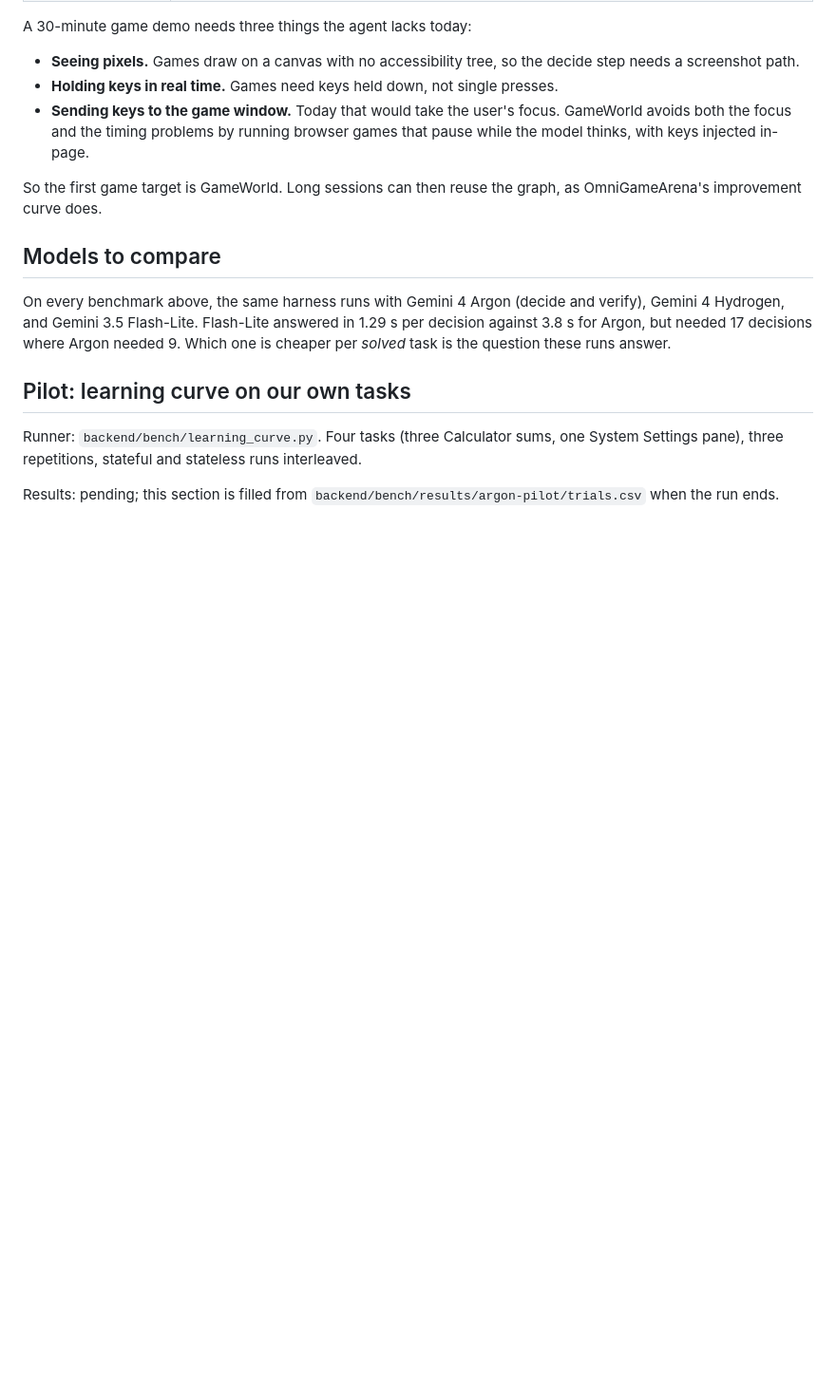
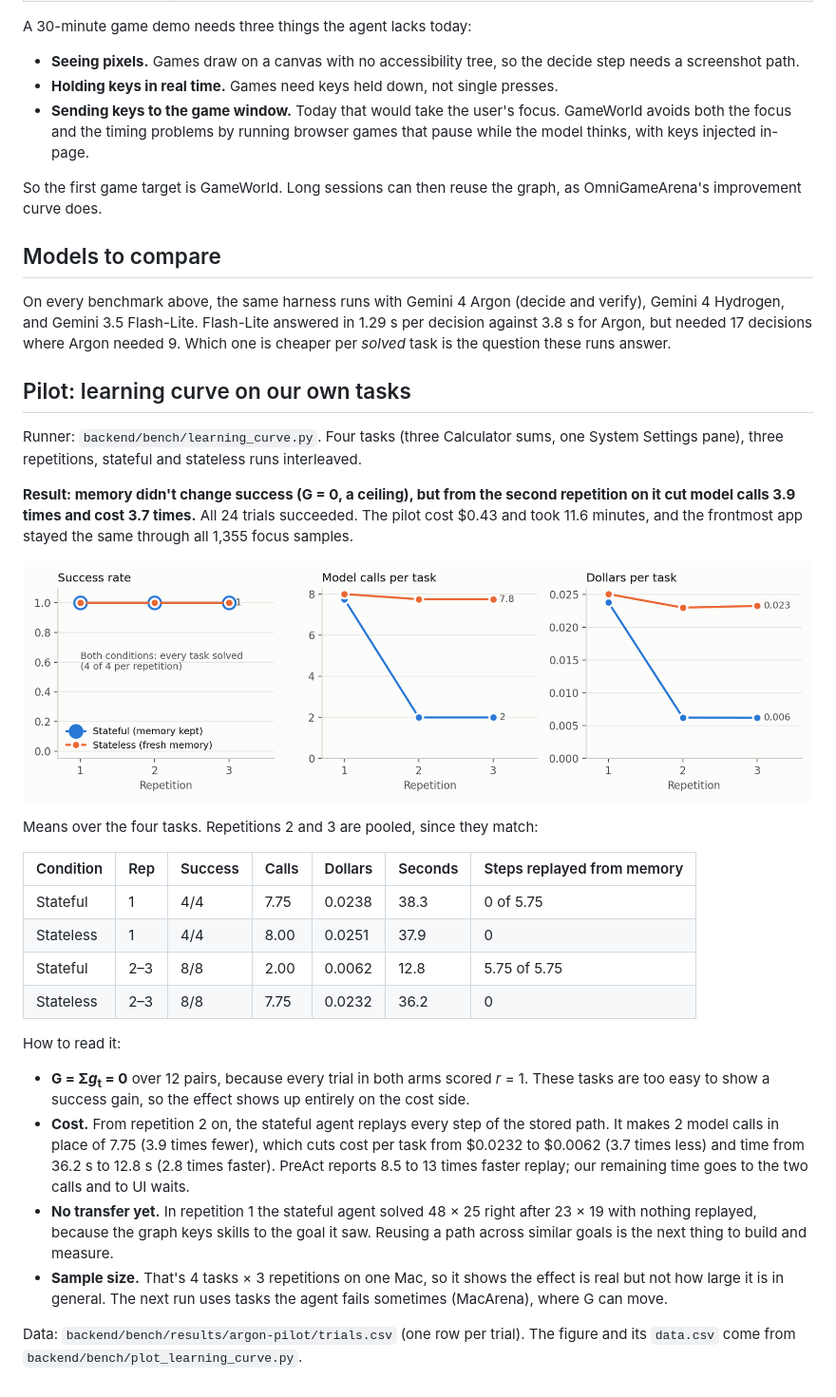
Before and after one commit to Ygali04/Gemini-hack-Nov-14, a Markdown page: docs/05-benchmarks-next.md, the part around the change. Shown at 95% size. GitHub-like rendering; pictures changed too: docs/img/learning/learning_curve.png (added); blank space fills up the shorter version.

```diff
--- a/docs/05-benchmarks-next.md
+++ b/docs/05-benchmarks-next.md
@@ -91,4 +91,24 @@ On every benchmark above, the same harness runs with Gemini 4 Argon (decide and
 
 Runner: `backend/bench/learning_curve.py`. Four tasks (three Calculator sums, one System Settings pane), three repetitions, stateful and stateless runs interleaved.
 
-Results: pending; this section is filled from `backend/bench/results/argon-pilot/trials.csv` when the run ends.
+**Result: memory didn't change success (G = 0, a ceiling), but from the second repetition on it cut model calls 3.9 times and cost 3.7 times.** All 24 trials succeeded. The pilot cost $0.43 and took 11.6 minutes, and the frontmost app stayed the same through all 1,355 focus samples.
+
+![Success, model calls and dollars per task, stateful vs stateless, over three repetitions](img/learning/learning_curve.png)
+
+Means over the four tasks. Repetitions 2 and 3 are pooled, since they match:
+
+| Condition | Rep | Success | Calls | Dollars | Seconds | Steps replayed from memory |
+|---|---|---|---|---|---|---|
+| Stateful | 1 | 4/4 | 7.75 | 0.0238 | 38.3 | 0 of 5.75 |
+| Stateless | 1 | 4/4 | 8.00 | 0.0251 | 37.9 | 0 |
+| Stateful | 2–3 | 8/8 | 2.00 | 0.0062 | 12.8 | 5.75 of 5.75 |
+| Stateless | 2–3 | 8/8 | 7.75 | 0.0232 | 36.2 | 0 |
+
+How to read it:
+
+- **G = Σ*g*<sub>t</sub> = 0** over 12 pairs, because every trial in both arms scored *r* = 1. These tasks are too easy to show a success gain, so the effect shows up entirely on the cost side.
+- **Cost.** From repetition 2 on, the stateful agent replays every step of the stored path. It makes 2 model calls in place of 7.75 (3.9 times fewer), which cuts cost per task from $0.0232 to $0.0062 (3.7 times less) and time from 36.2 s to 12.8 s (2.8 times faster). PreAct reports 8.5 to 13 times faster replay; our remaining time goes to the two calls and to UI waits.
+- **No transfer yet.** In repetition 1 the stateful agent solved 48 × 25 right after 23 × 19 with nothing replayed, because the graph keys skills to the goal it saw. Reusing a path across similar goals is the next thing to build and measure.
+- **Sample size.** That's 4 tasks × 3 repetitions on one Mac, so it shows the effect is real but not how large it is in general. The next run uses tasks the agent fails sometimes (MacArena), where G can move.
+
+Data: `backend/bench/results/argon-pilot/trials.csv` (one row per trial). The figure and its `data.csv` come from `backend/bench/plot_learning_curve.py`.
```
Also changed, not shown: 6 other files.
